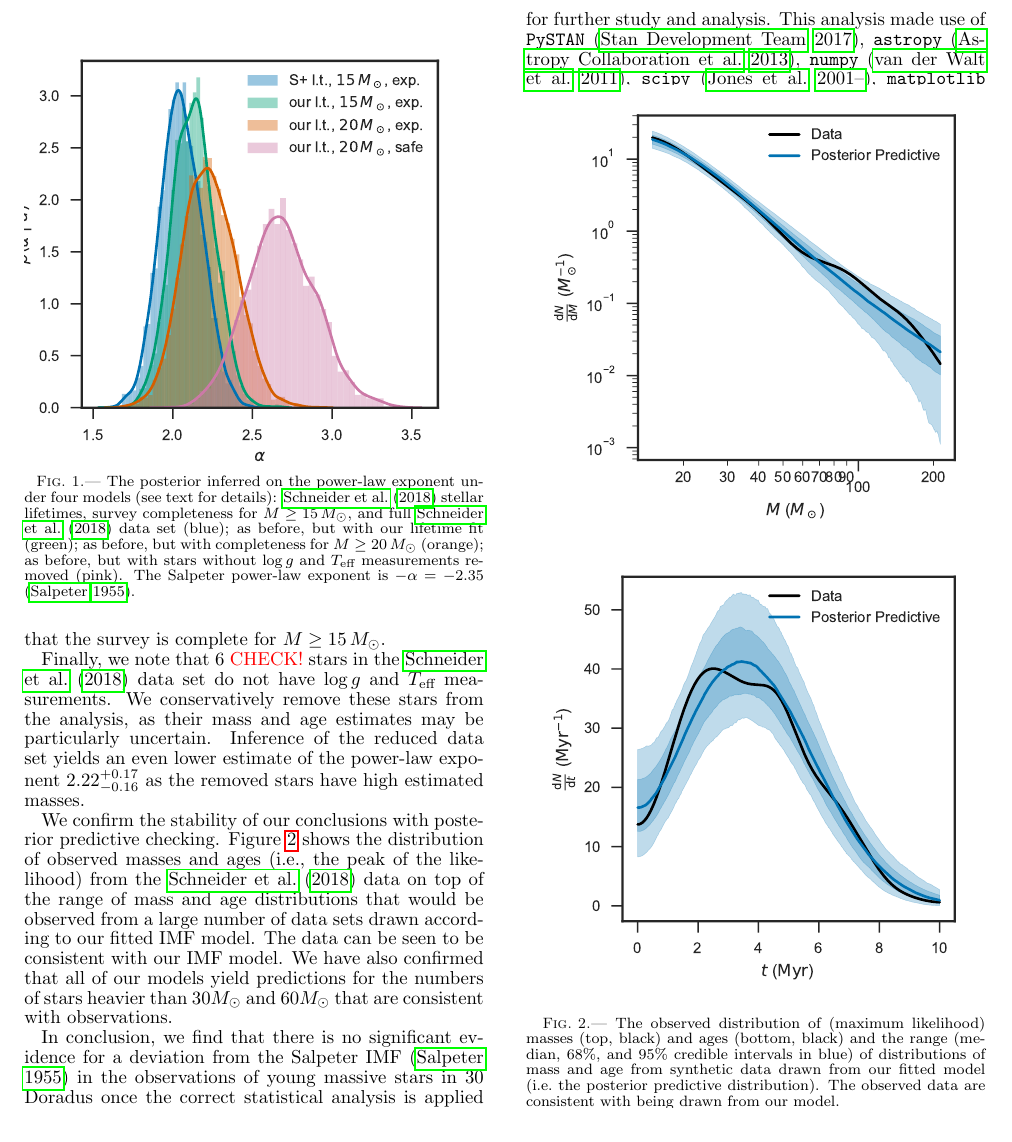
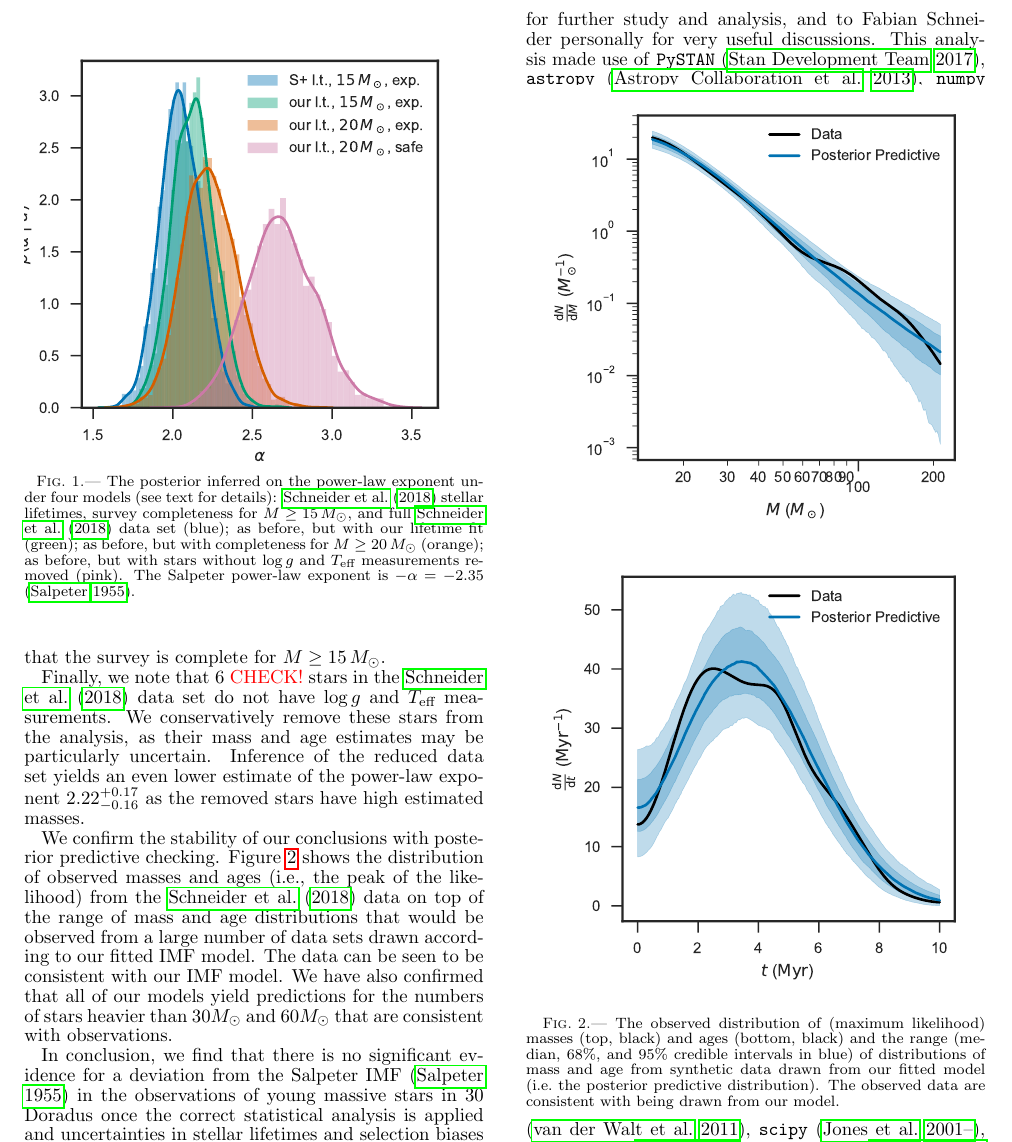
Before and after one commit to farr/30DorIMF, a LaTeX document (30DorIMFtechnicalcomment.tex): part of page 2 of 3, cut at the place of the change. Compiled offline with pdfLaTeX.

Commit message:
Added thanks to Fabian.

```diff
--- a/30DorIMFtechnicalcomment.tex
+++ b/30DorIMFtechnicalcomment.tex
@@ -123,7 +123,7 @@ In conclusion, we find that there is no significant evidence for a deviation fro
 
 %While this note is critical of the conclusions in \citet{Schneider:2018}, those authors should be
 We are grateful to \citet{Schneider:2018} for making the data on which their conclusions are
-based available for further study and analysis.  This analysis made use of \texttt{PySTAN} \citep{PySTAN}, \texttt{astropy} \citep{astropy}, \texttt{numpy} \citep{numpy}, \texttt{scipy} \citep{scipy}, \texttt{matplotlib} \citep{matplotlib}, and \texttt{seaborn} \citep{seaborn} Python libraries.  The code and \LaTeX source used to prepare this document are publicly available under an open-source MIT license at \url{https://github.com/farr/30DorIMF}.
+based available for further study and analysis, and to Fabian Schneider personally for very useful discussions.  This analysis made use of \texttt{PySTAN} \citep{PySTAN}, \texttt{astropy} \citep{astropy}, \texttt{numpy} \citep{numpy}, \texttt{scipy} \citep{scipy}, \texttt{matplotlib} \citep{matplotlib}, and \texttt{seaborn} \citep{seaborn} Python libraries.  The code and \LaTeX source used to prepare this document are publicly available under an open-source MIT license at \url{https://github.com/farr/30DorIMF}.  WF and IM are partially supported by STFC.
 
 \bibliographystyle{hapj}
 \bibliography{Mandel}
```
